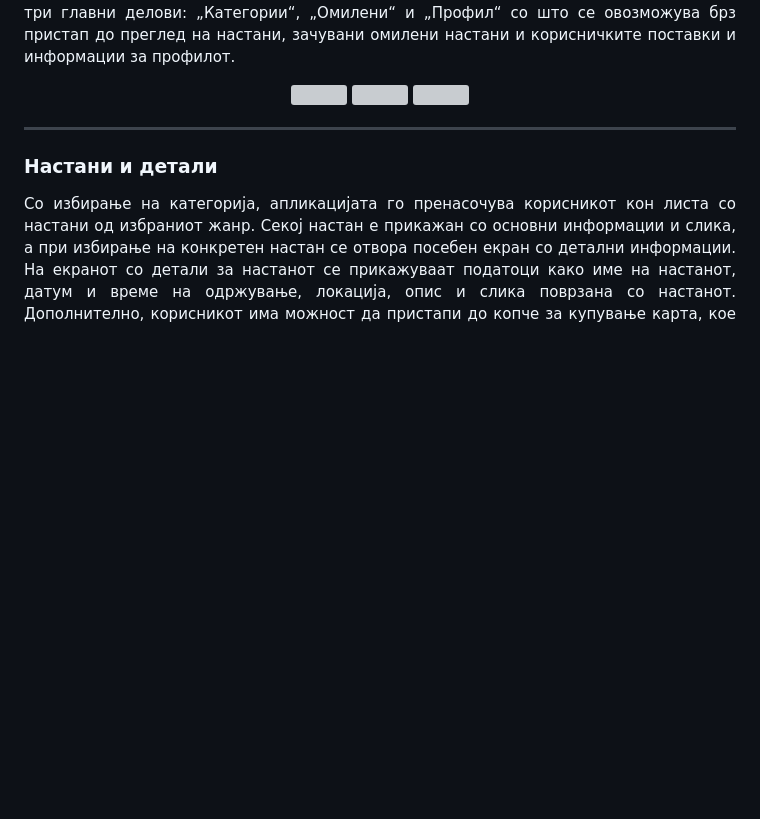
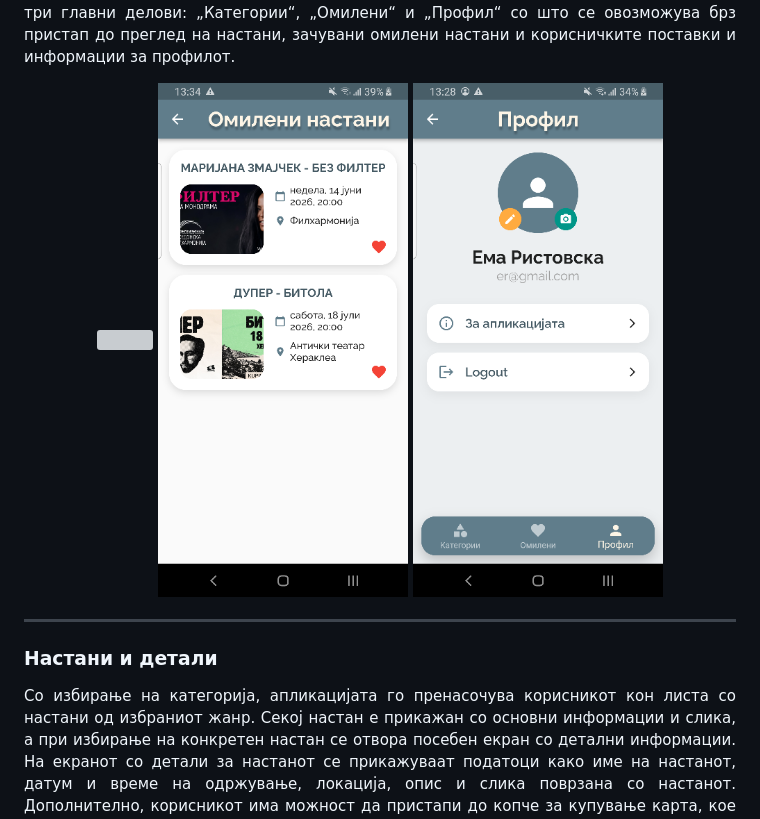
Before and after one commit to EmaRistovska/EventApp, a Markdown page: README.md, the part around one of its changes. GitHub-like rendering; blank space fills up the shorter version; grey boxes are pictures that could not be loaded.

```diff
--- a/README.md
+++ b/README.md
@@ -117,9 +117,9 @@ Backend системот користи Spring Scheduler кој на одред
 </p>
 
 <p align="center">
-<img src="docs/images/categories_screen.png" width="250"/>
-<img src="docs/images/favorites_screen.png" width="250"/>
-<img src="docs/images/profile_screen.png" width="250"/>
+<img src="doc/images/categories_screen.png" width="250"/>
+<img src="doc/images/favorites_screen.png" width="250"/>
+<img src="doc/images/profile_screen.png" width="250"/>
 </p>
 
 ---
```
Also changed, not shown: other parts of README.md (+10 -10 lines).
